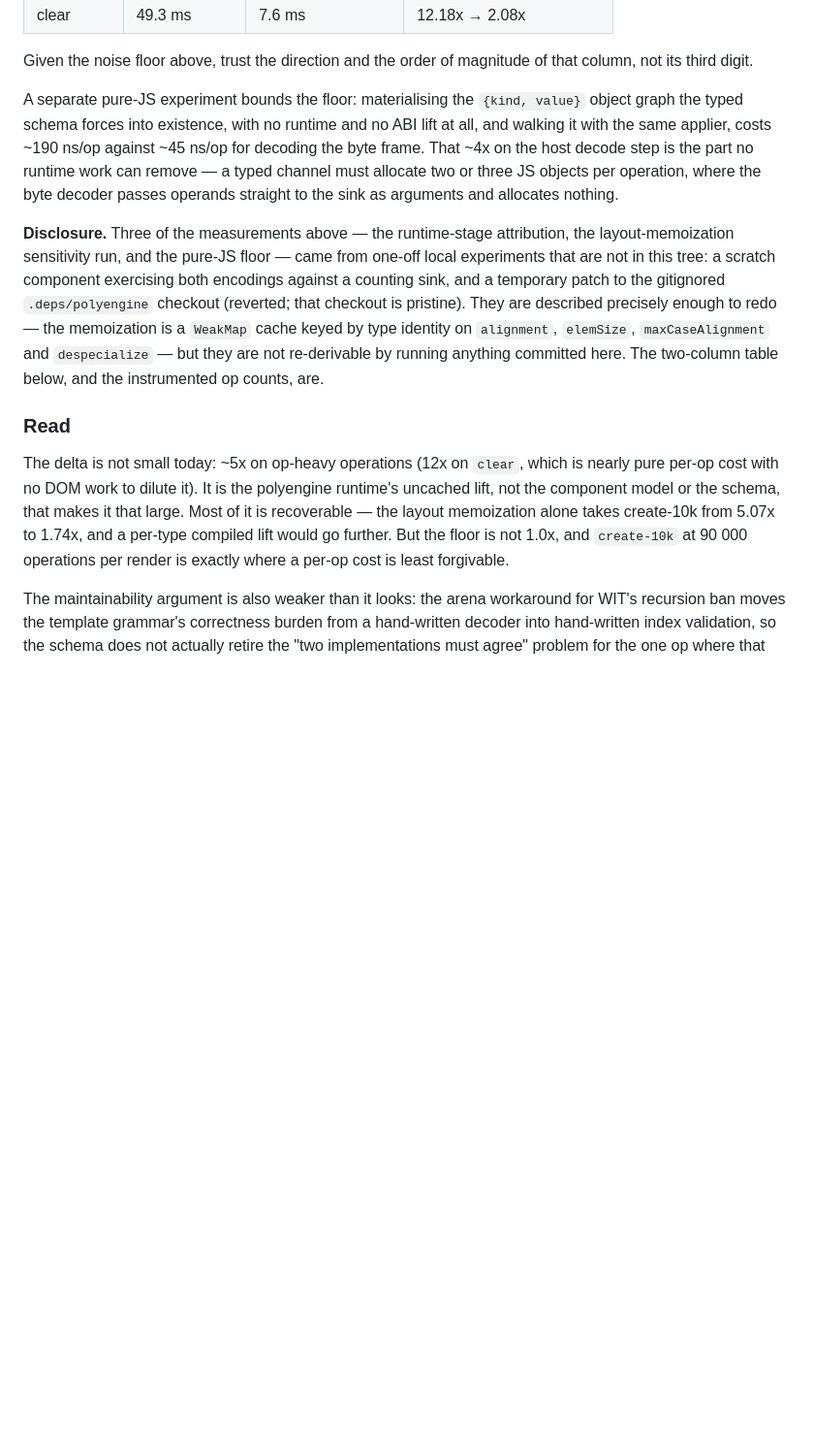
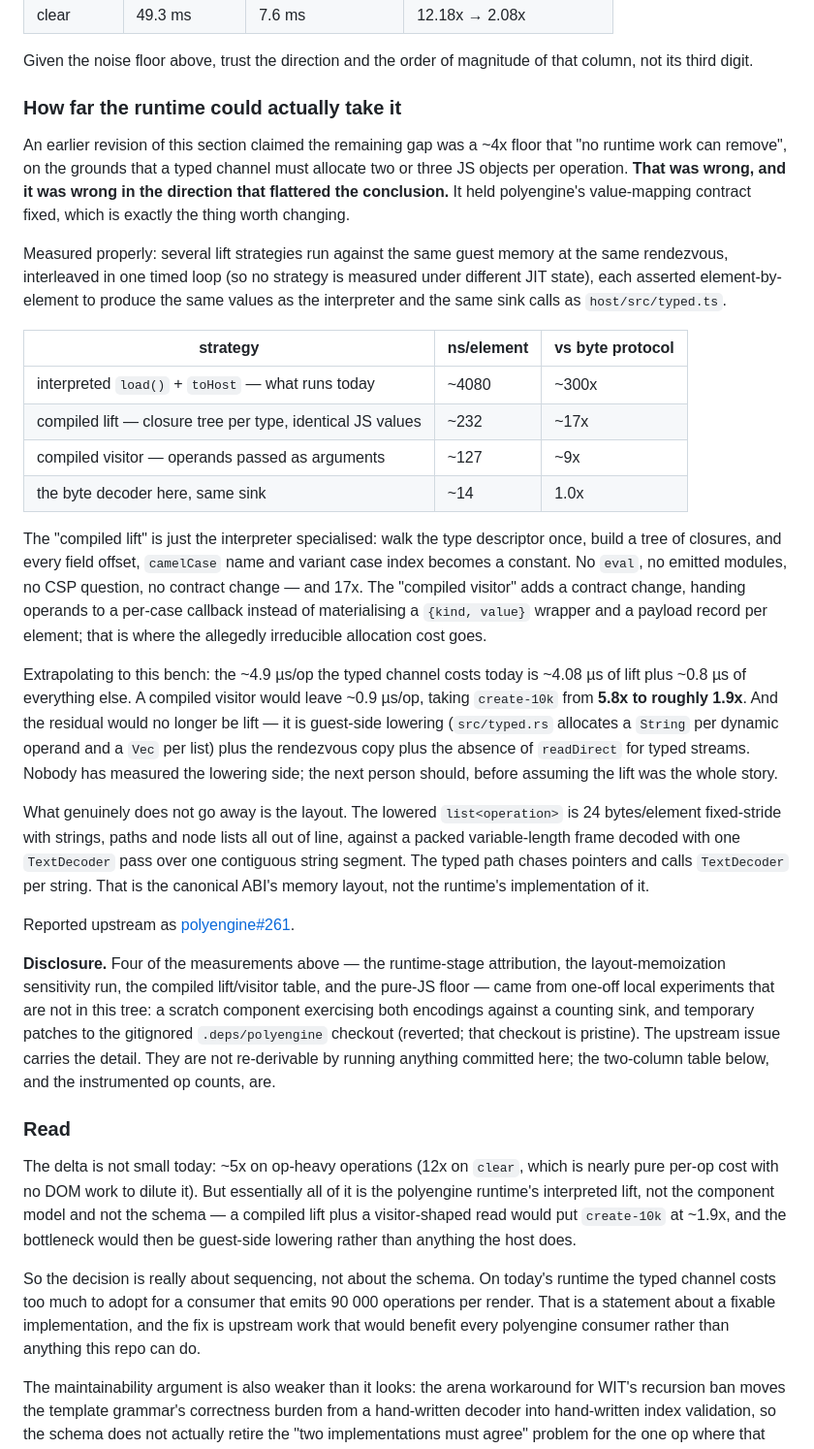
Before and after one commit to lannbot/polyengine-dioxus, a Markdown page: bench/README.md, the part around the change. Shown at 97% size. Drawn GitHub-style; blank space fills up the shorter version.

Commit message:
bench: correct the 'irreducible ~4x' claim — it was ~17x of interpreter
The section claimed the residual gap after fixing polyengine's uncached
lift was a ~4x floor no runtime work could remove, because a typed
channel must allocate JS objects per element. That held polyengine's
value-mapping contract fixed, which is the thing worth changing, and it
was wrong in the direction that flattered the conclusion.

Measured against the same guest memory at the same rendezvous,
interleaved so no strategy sees different JIT state, and asserted
element-by-element against the interpreter and against the shipped
applyTyped:

  interpreted load() + toHost (today)   ~4080 ns/element
  compiled lift (identical JS values)   ~232  ns/element   17x
  compiled visitor (operands as args)   ~127  ns/element   32x
  the byte decoder, same sink           ~14   ns/element

Closure specialization needs no eval, no emitted modules and no
contract change. The visitor shape is where the supposedly irreducible
allocation goes. Extrapolated, create-10k lands at ~1.9x rather than
5.8x, and the residual becomes guest-side lowering rather than lift.

Reported upstream as polymorph-components/polyengine#261.

```diff
--- a/bench/README.md
+++ b/bench/README.md
@@ -301,37 +301,84 @@ run:
 Given the noise floor above, trust the direction and the order of
 magnitude of that column, not its third digit.
 
-A separate pure-JS experiment bounds the floor: materialising the
-`{kind, value}` object graph the typed schema forces into existence,
-with no runtime and no ABI lift at all, and walking it with the same
-applier, costs ~190 ns/op against ~45 ns/op for decoding the byte frame.
-That ~4x on the host decode step is the part no runtime work can remove
-— a typed channel must allocate two or three JS objects per operation,
-where the byte decoder passes operands straight to the sink as
-arguments and allocates nothing.
+### How far the runtime could actually take it
 
-**Disclosure.** Three of the measurements above — the runtime-stage
-attribution, the layout-memoization sensitivity run, and the pure-JS
-floor — came from one-off local experiments that are not in this tree:
-a scratch component exercising both encodings against a counting sink,
-and a temporary patch to the gitignored `.deps/polyengine` checkout
-(reverted; that checkout is pristine). They are described precisely
-enough to redo — the memoization is a `WeakMap` cache keyed by type
-identity on `alignment`, `elemSize`, `maxCaseAlignment` and
-`despecialize` — but they are not re-derivable by running anything
-committed here. The two-column table below, and the instrumented op
-counts, are.
+An earlier revision of this section claimed the remaining gap was a
+~4x floor that "no runtime work can remove", on the grounds that a
+typed channel must allocate two or three JS objects per operation.
+**That was wrong, and it was wrong in the direction that flattered the
+conclusion.** It held polyengine's value-mapping contract fixed, which
+is exactly the thing worth changing.
+
+Measured properly: several lift strategies run against the same guest
+memory at the same rendezvous, interleaved in one timed loop (so no
+strategy is measured under different JIT state), each asserted
+element-by-element to produce the same values as the interpreter and
+the same sink calls as `host/src/typed.ts`.
+
+| strategy | ns/element | vs byte protocol |
+| --- | --- | --- |
+| interpreted `load()` + `toHost` — what runs today | ~4080 | ~300x |
+| compiled lift — closure tree per type, identical JS values | ~232 | ~17x |
+| compiled visitor — operands passed as arguments | ~127 | ~9x |
+| the byte decoder here, same sink | ~14 | 1.0x |
+
+The "compiled lift" is just the interpreter specialised: walk the type
+descriptor once, build a tree of closures, and every field offset,
+`camelCase` name and variant case index becomes a constant. No `eval`,
+no emitted modules, no CSP question, no contract change — and 17x. The
+"compiled visitor" adds a contract change, handing operands to a
+per-case callback instead of materialising a `{kind, value}` wrapper
+and a payload record per element; that is where the allegedly
+irreducible allocation cost goes.
+
+Extrapolating to this bench: the ~4.9 µs/op the typed channel costs
+today is ~4.08 µs of lift plus ~0.8 µs of everything else. A compiled
+visitor would leave ~0.9 µs/op, taking `create-10k` from **5.8x to
+roughly 1.9x**. And the residual would no longer be lift — it is
+guest-side lowering (`src/typed.rs` allocates a `String` per dynamic
+operand and a `Vec` per list) plus the rendezvous copy plus the absence
+of `readDirect` for typed streams. Nobody has measured the lowering
+side; the next person should, before assuming the lift was the whole
+story.
+
+What genuinely does not go away is the layout. The lowered
+`list<operation>` is 24 bytes/element fixed-stride with strings, paths
+and node lists all out of line, against a packed variable-length frame
+decoded with one `TextDecoder` pass over one contiguous string segment.
+The typed path chases pointers and calls `TextDecoder` per string. That
+is the canonical ABI's memory layout, not the runtime's implementation
+of it.
+
+Reported upstream as
+[polyengine#261](https://github.com/polymorph-components/polyengine/issues/261).
+
+**Disclosure.** Four of the measurements above — the runtime-stage
+attribution, the layout-memoization sensitivity run, the compiled
+lift/visitor table, and the pure-JS floor — came from one-off local
+experiments that are not in this tree: a scratch component exercising
+both encodings against a counting sink, and temporary patches to the
+gitignored `.deps/polyengine` checkout (reverted; that checkout is
+pristine). The upstream issue carries the detail. They are not
+re-derivable by running anything committed here; the two-column table
+below, and the instrumented op counts, are.
 
 ### Read
 
 The delta is not small today: ~5x on op-heavy operations (12x on
 `clear`, which is nearly pure per-op cost with no DOM work to dilute
-it). It is the polyengine runtime's uncached lift, not the component
-model or the schema, that makes it that large. Most of it is
-recoverable — the layout memoization alone takes create-10k from 5.07x
-to 1.74x, and a per-type compiled lift would go further. But the floor
-is not 1.0x, and `create-10k` at 90 000 operations per render is
-exactly where a per-op cost is least forgivable.
+it). But essentially all of it is the polyengine runtime's interpreted
+lift, not the component model and not the schema — a compiled lift
+plus a visitor-shaped read would put `create-10k` at ~1.9x, and the
+bottleneck would then be guest-side lowering rather than anything the
+host does.
+
+So the decision is really about sequencing, not about the schema. On
+today's runtime the typed channel costs too much to adopt for a
+consumer that emits 90 000 operations per render. That is a statement
+about a fixable implementation, and the fix is upstream work that
+would benefit every polyengine consumer rather than anything this repo
+can do.
 
 The maintainability argument is also weaker than it looks: the arena
 workaround for WIT's recursion ban moves the template grammar's
```
